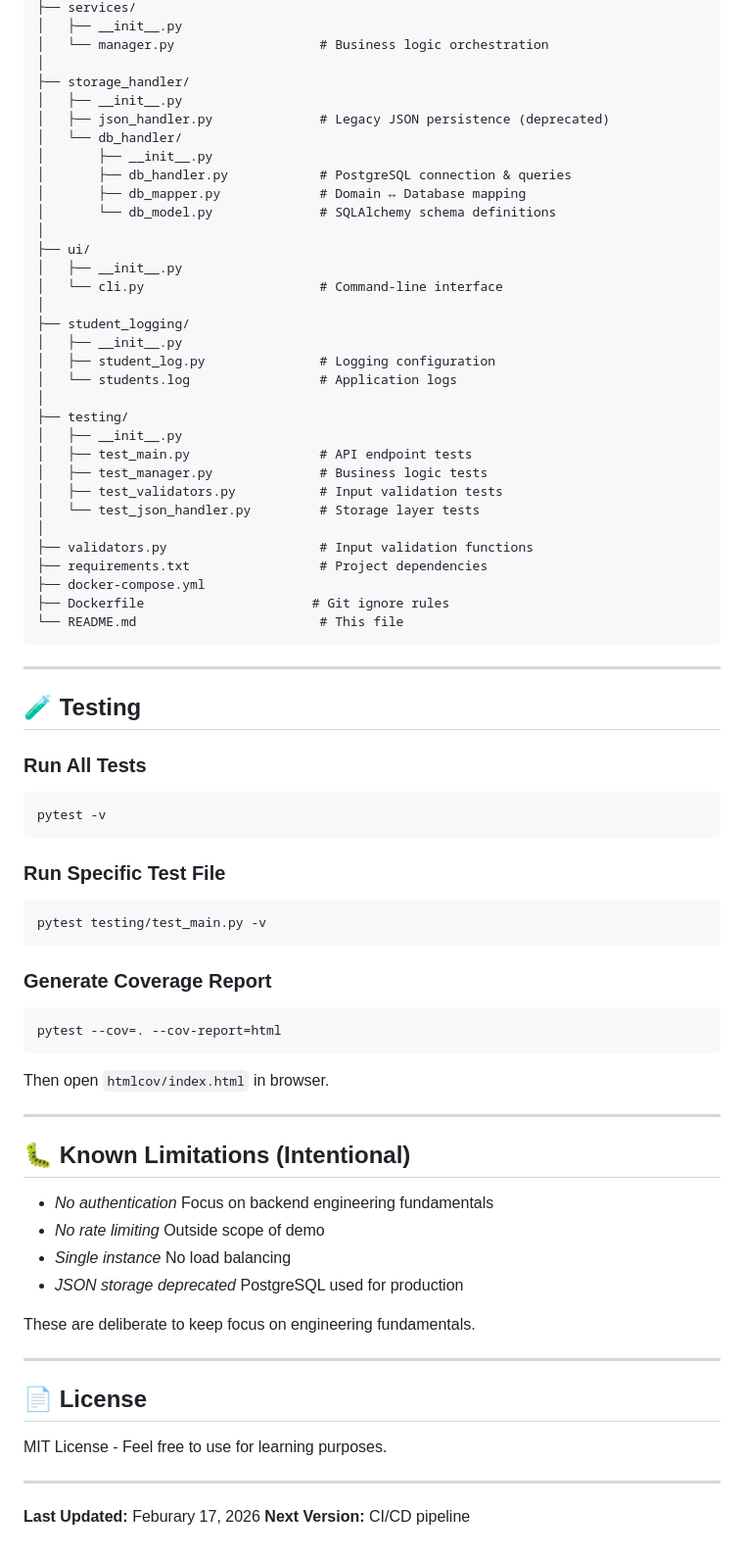
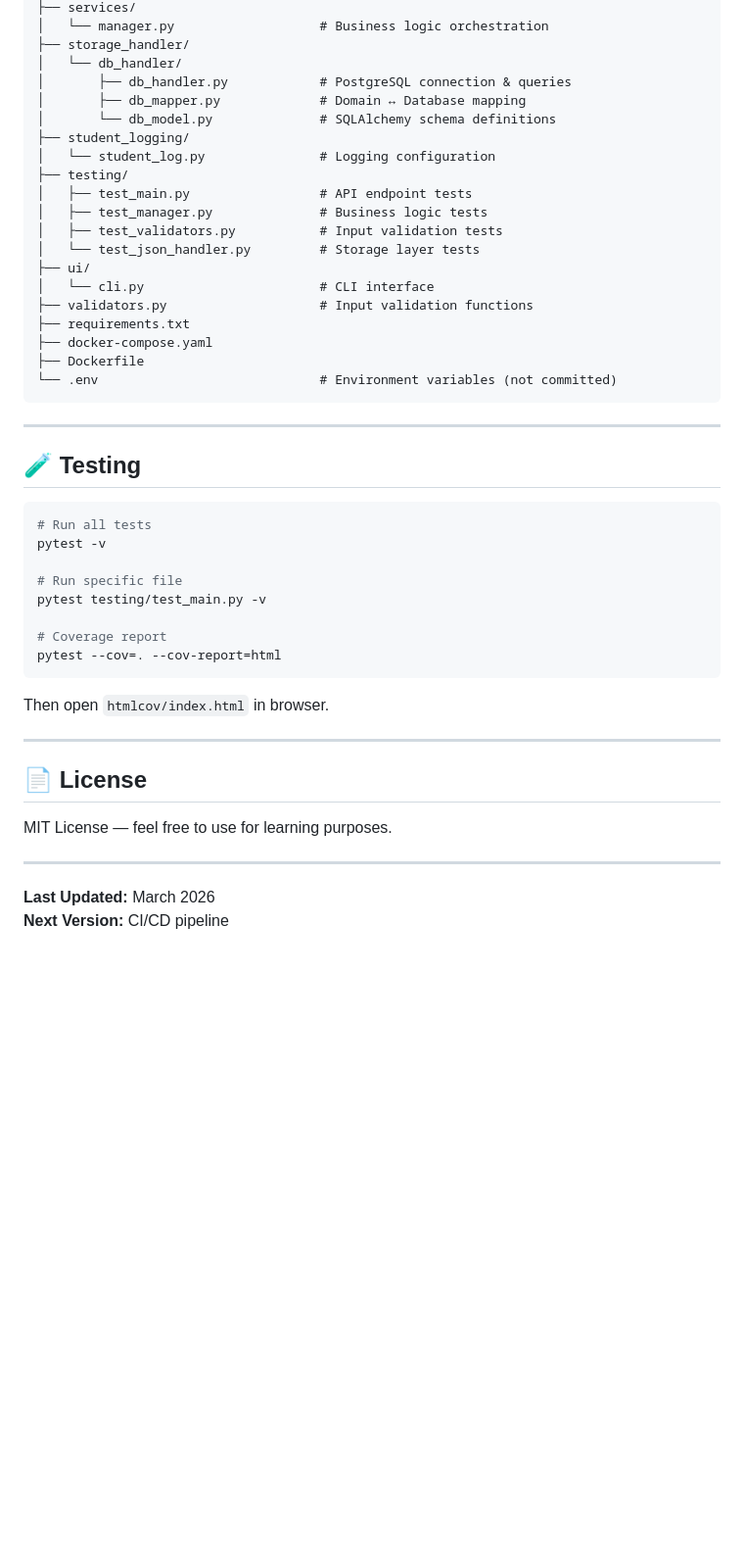
Before and after one commit to Tanu048/student-management-system-v2, a Markdown page: README.md, the part around one of its changes. Shown at 98% size. Rendered like a GitHub page; blank space fills up the shorter version.

````diff
--- a/README.md
+++ b/README.md
@@ -215,58 +213,38 @@ student-management-system-v2/
 ├── services/
-│   ├── __init__.py
 │   └── manager.py                   # Business logic orchestration
-│
 ├── storage_handler/
-│   ├── __init__.py
-│   ├── json_handler.py              # Legacy JSON persistence (deprecated)
 │   └── db_handler/
-│       ├── __init__.py
 │       ├── db_handler.py            # PostgreSQL connection & queries
 │       ├── db_mapper.py             # Domain ↔ Database mapping
 │       └── db_model.py              # SQLAlchemy schema definitions
-│
-├── ui/
-│   ├── __init__.py
-│   └── cli.py                       # Command-line interface
-│
 ├── student_logging/
-│   ├── __init__.py
-│   ├── student_log.py               # Logging configuration
-│   └── students.log                 # Application logs
-│
+│   └── student_log.py               # Logging configuration
 ├── testing/
-│   ├── __init__.py
 │   ├── test_main.py                 # API endpoint tests
 │   ├── test_manager.py              # Business logic tests
 │   ├── test_validators.py           # Input validation tests
 │   └── test_json_handler.py         # Storage layer tests
-│
+├── ui/
+│   └── cli.py                       # CLI interface
 ├── validators.py                    # Input validation functions
-├── requirements.txt                 # Project dependencies
-├── docker-compose.yml
-├── Dockerfile                      # Git ignore rules
-└── README.md                        # This file
+├── requirements.txt
+├── docker-compose.yaml
+├── Dockerfile
+└── .env                             # Environment variables (not committed)
 ```
 
 ---
 
 ## 🧪 Testing
 
-### Run All Tests
+```bash
+# Run all tests
+pytest -v
 
-```bash
-pytest -v
-```
+# Run specific file
+pytest testing/test_main.py -v
 
-### Run Specific Test File
-
-```bash
-pytest testing/test_main.py -v
-```
-
-### Generate Coverage Report
-
-```bash
+# Coverage report
 pytest --cov=. --cov-report=html
 ```
 
@@ -274,21 +252,11 @@ Then open `htmlcov/index.html` in browser.
 
 ---
 
-## 🐛 Known Limitations (Intentional)
+## 📄 License
 
-- *No authentication*        Focus on backend engineering fundamentals
-- *No rate limiting*	       Outside scope of demo
-- *Single instance*          No load balancing
-- *JSON storage deprecated*  PostgreSQL used for production
-
-These are deliberate to keep focus on engineering fundamentals.
+MIT License — feel free to use for learning purposes.
 
 ---
 
-## 📄 License
-MIT License - Feel free to use for learning purposes.
-
----
-
-**Last Updated:** Feburary 17, 2026
+**Last Updated:** March 2026
 **Next Version:** CI/CD pipeline
````
Also changed, not shown: other parts of README.md (+62 -64 lines).
